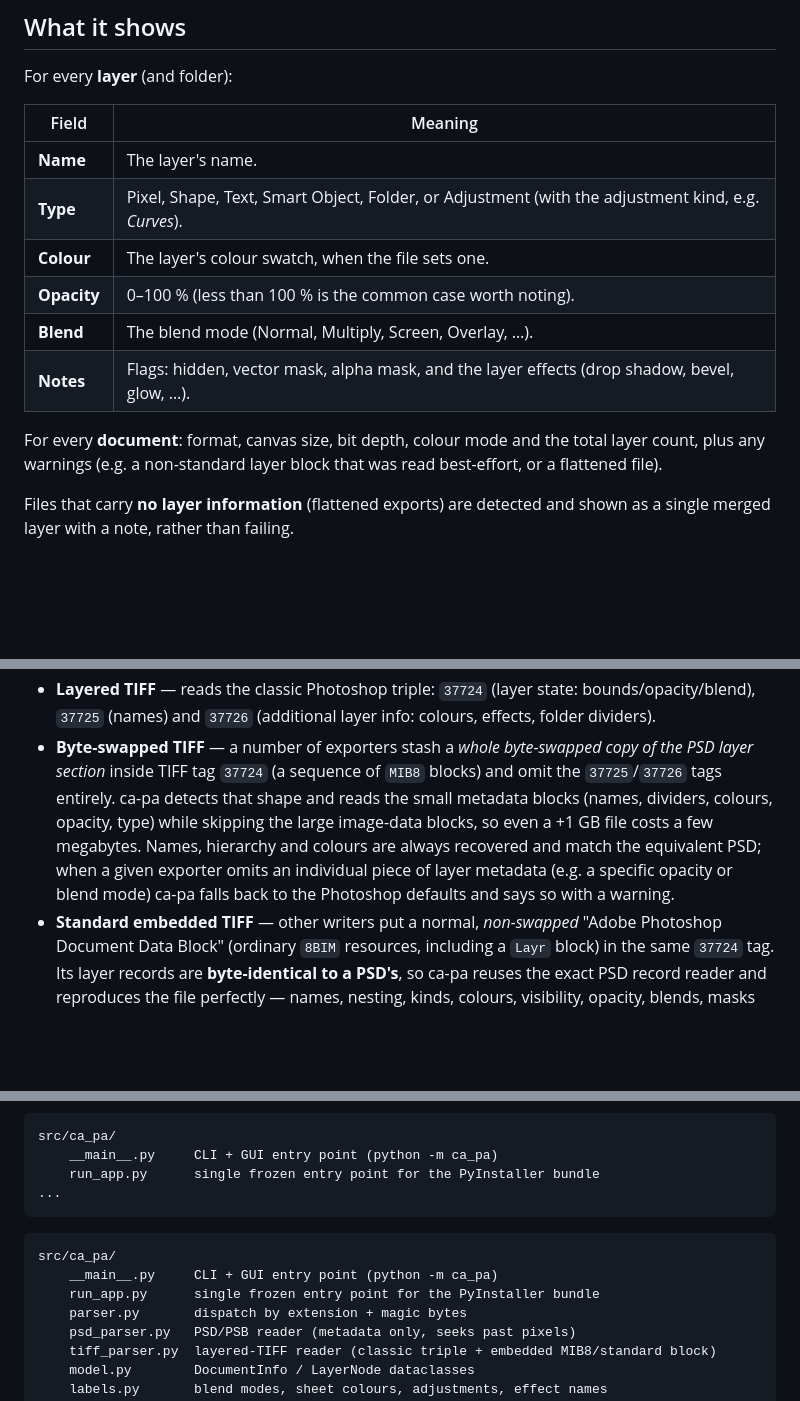
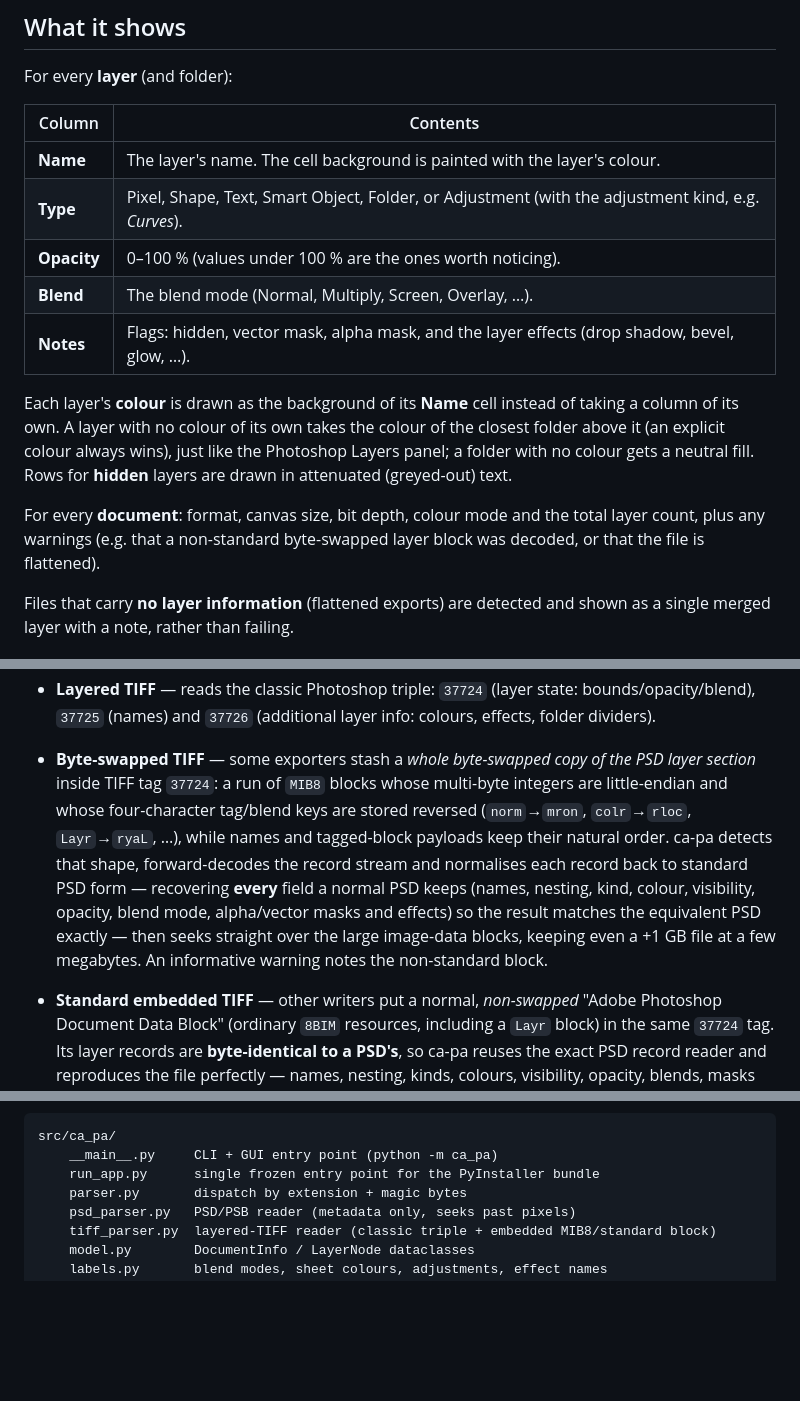
Before and after one commit to cuarentaysiete/ca-pa, a Markdown page: README.md, 3 parts joined by grey strips. GitHub-like rendering; blank space fills up the shorter version.

````diff
--- a/README.md
+++ b/README.md
@@ -29,18 +29,18 @@ its structure and metadata, and move on, without a heavyweight editor.
 
 For every **layer** (and folder):
 
-| Field | Meaning |
-| ----- | ------- |
-| **Name** | The layer's name. |
+| Column | Contents |
+| ------ | -------- |
+| **Name** | The layer's name. The cell background is painted with the layer's colour. |
 | **Type** | Pixel, Shape, Text, Smart Object, Folder, or Adjustment (with the adjustment kind, e.g. *Curves*). |
-| **Colour** | The layer's colour swatch, when the file sets one. |
-| **Opacity** | 0–100 % (less than 100 % is the common case worth noting). |
+| **Opacity** | 0–100 % (values under 100 % are the ones worth noticing). |
 | **Blend** | The blend mode (Normal, Multiply, Screen, Overlay, …). |
 | **Notes** | Flags: hidden, vector mask, alpha mask, and the layer effects (drop shadow, bevel, glow, …). |
 
+Each layer's **colour** is drawn as the background of its **Name** cell instead of taking a column of its own. A layer with no colour of its own takes the colour of the closest folder above it (an explicit colour always wins), just like the Photoshop Layers panel; a folder with no colour gets a neutral fill. Rows for **hidden** layers are drawn in attenuated (greyed-out) text.
+
 For every **document**: format, canvas size, bit depth, colour mode and the
-total layer count, plus any warnings (e.g. a non-standard layer block that was
-read best-effort, or a flattened file).
+total layer count, plus any warnings (e.g. that a non-standard byte-swapped layer block was decoded, or that the file is flattened).
 
 Files that carry **no layer information** (flattened exports) are detected and
 shown as a single merged layer with a note, rather than failing.
@@ -82,15 +82,18 @@ graph TD
 * **Layered TIFF** — reads the classic Photoshop triple: `37724` (layer state:
   bounds/opacity/blend), `37725` (names) and `37726` (additional layer info:
   colours, effects, folder dividers).
-* **Byte-swapped TIFF** — a number of exporters stash a *whole byte-swapped
-  copy of the PSD layer section* inside TIFF tag `37724` (a sequence of
-  `MIB8` blocks) and omit the `37725`/`37726` tags entirely. ca-pa detects that
-  shape and reads the small metadata blocks (names, dividers, colours, opacity,
-  type) while skipping the large image-data blocks, so even a +1 GB file costs
-  a few megabytes. Names, hierarchy and colours are always recovered and match
-  the equivalent PSD; when a given exporter omits an individual piece of layer
-  metadata (e.g. a specific opacity or blend mode) ca-pa falls back to the
-  Photoshop defaults and says so with a warning.
+* **Byte-swapped TIFF** — some exporters stash a *whole byte-swapped copy of
+  the PSD layer section* inside TIFF tag `37724`: a run of `MIB8` blocks whose
+  multi-byte integers are little-endian and whose four-character tag/blend keys
+  are stored reversed (`norm`→`mron`, `colr`→`rloc`, `Layr`→`ryaL`, …), while
+  names and tagged-block payloads keep their natural order. ca-pa detects that
+  shape, forward-decodes the record stream and normalises each record back to
+  standard PSD form — recovering **every** field a normal PSD keeps (names,
+  nesting, kind, colour, visibility, opacity, blend mode, alpha/vector masks and
+  effects) so the result matches the equivalent PSD exactly — then seeks straight
+  over the large image-data blocks, keeping even a +1 GB file at a few
+  megabytes. An informative warning notes the non-standard block.
+
 * **Standard embedded TIFF** — other writers put a normal, *non-swapped* "Adobe
   Photoshop Document Data Block" (ordinary `8BIM` resources, including a `Layr`
   block) in the same `37724` tag. Its layer records are **byte-identical to a
@@ -239,13 +242,6 @@ graph LR
 src/ca_pa/
     __main__.py     CLI + GUI entry point (python -m ca_pa)
     run_app.py      single frozen entry point for the PyInstaller bundle
-...
-```
-
-```
-src/ca_pa/
-    __main__.py     CLI + GUI entry point (python -m ca_pa)
-    run_app.py      single frozen entry point for the PyInstaller bundle
     parser.py       dispatch by extension + magic bytes
     psd_parser.py   PSD/PSB reader (metadata only, seeks past pixels)
     tiff_parser.py  layered-TIFF reader (classic triple + embedded MIB8/standard block)
````
Also changed, not shown: other parts of README.md (+1 -1 lines), AGENT.md (added, +139 -0 lines), docs/screenshot.png, 2 other files.
